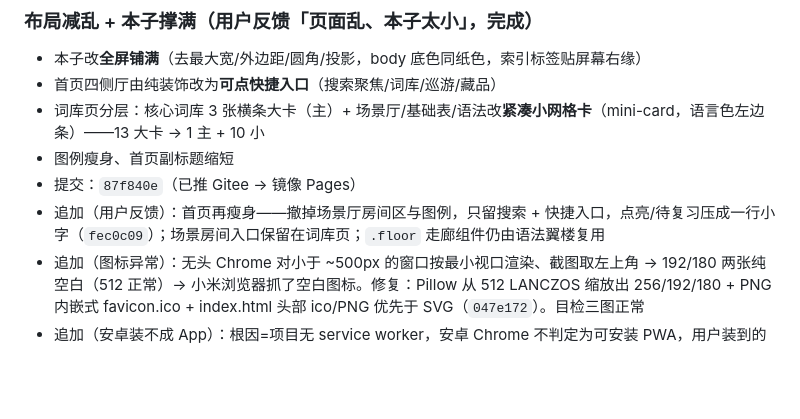
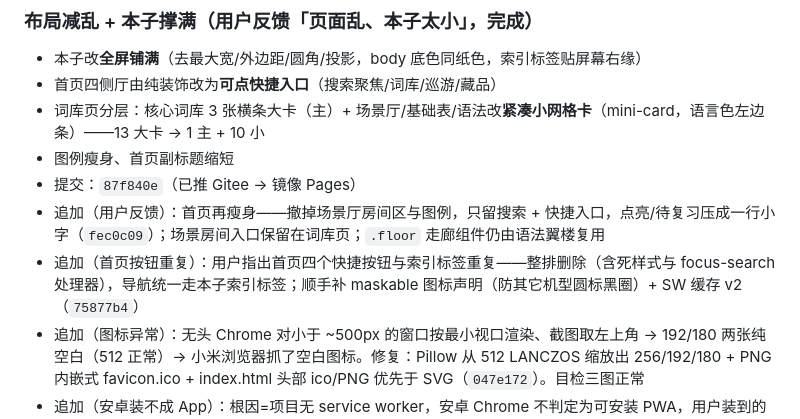
Before and after one commit to mengjianan/Hedgehog, a Markdown page: docs/2026-10-17.md, the part around the change. Drawn GitHub-style; blank space fills up the shorter version.

Commit message:
docs: 日志补记首页按钮去重

```diff
--- a/docs/2026-10-17.md
+++ b/docs/2026-10-17.md
@@ -45,6 +45,7 @@
 - 图例瘦身、首页副标题缩短
 - 提交：`87f840e`（已推 Gitee → 镜像 Pages）
 - 追加（用户反馈）：首页再瘦身——撤掉场景厅房间区与图例，只留搜索 + 快捷入口，点亮/待复习压成一行小字（`fec0c09`）；场景房间入口保留在词库页；`.floor` 走廊组件仍由语法翼楼复用
+- 追加（首页按钮重复）：用户指出首页四个快捷按钮与索引标签重复——整排删除（含死样式与 focus-search 处理器），导航统一走本子索引标签；顺手补 maskable 图标声明（防其它机型圆标黑圈）+ SW 缓存 v2（`75877b4`）
 - 追加（图标异常）：无头 Chrome 对小于 ~500px 的窗口按最小视口渲染、截图取左上角 → 192/180 两张纯空白（512 正常）→ 小米浏览器抓了空白图标。修复：Pillow 从 512 LANCZOS 缩放出 256/192/180 + PNG 内嵌式 favicon.ico + index.html 头部 ico/PNG 优先于 SVG（`047e172`）。目检三图正常
 - 追加（安卓装不成 App）：根因=项目无 service worker，安卓 Chrome 不判定为可安装 PWA，用户装到的只是书签快捷方式（G 图标+网页形式）。补 `sw.js`（壳资源缓存 stale-while-revalidate，`data/*` 不缓存保更新即时；断网回退壳），app.js 注册（`b43c559`）。服务器侧验证 manifest 类型 `application/manifest+json`、三 PNG 全 200，镜像/部署链路正常，旧现象纯属入口用错+缓存
 
```
